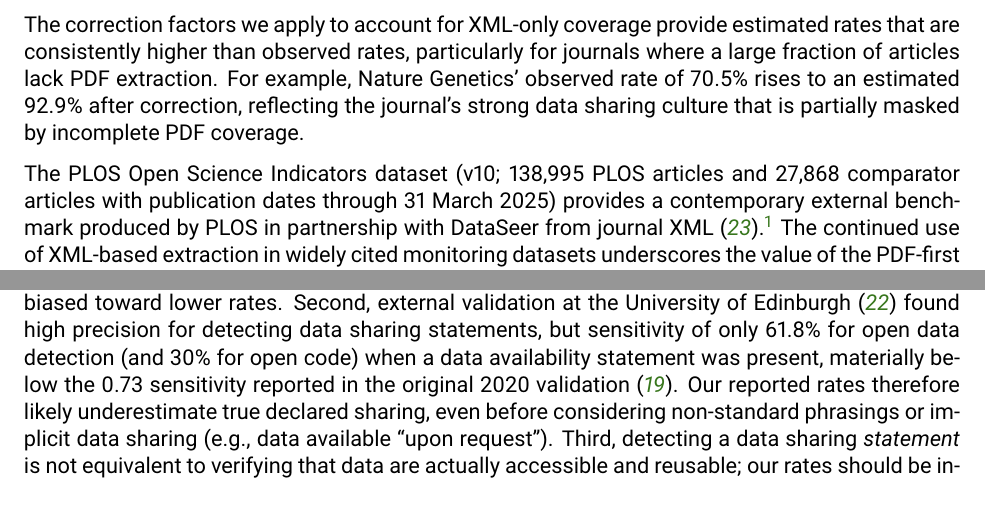
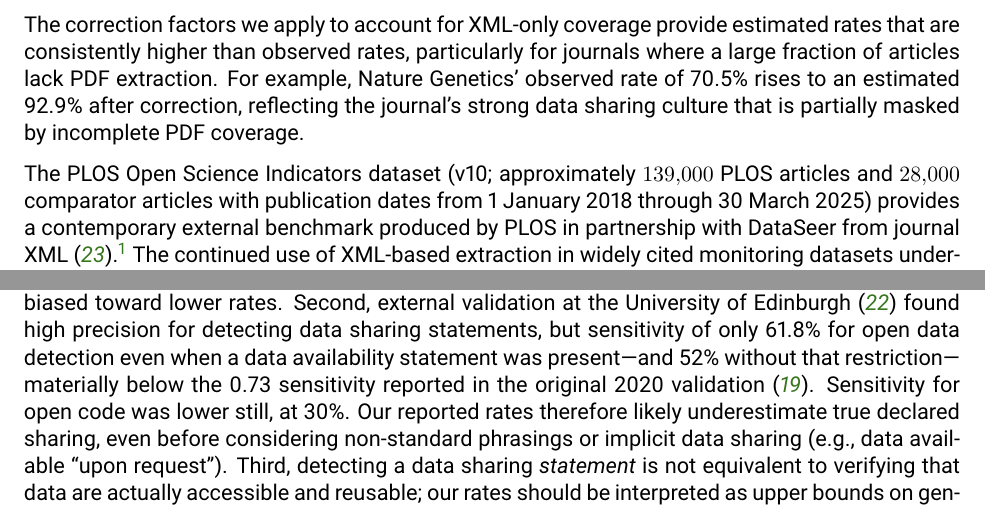
Before and after one commit to nimh-dsst/osm-preprint-2026, a LaTeX paper (latex/main.tex, which reads latex/article.tex): two parts of pages 11 and 13 of 20, joined at a grey line, cut so that both start at the same text. Compiled offline with pdfLaTeX.

Commit message:
Align cited figures with what their sources state (#33)
Provenance pass over the externally-cited numbers added in 29ed5c6, prompted by
Josh's report on the 98% claim. Source: oddpub_landscape_May2026.md.

Checked and correct, no change needed:
- Deeb et al. 2025 61.8% sensitivity -- confirmed verbatim in the paper ('When a
  DAS is present, our analysis showed an increase in the sensitivity of ODDPub to
  61.8%'), along with 30% (code), 52% (unconditioned) and the 0.73 original.
- DataSeer/MJFF 43% reuse vs ~2% on ~6,000 MJFF-funded articles.
- Li2024's 98.0%/99.5% figures, which the paper does state.

PLOS Open Science Indicators: report the counts PLOS publishes.
  Our text gave '138,995 PLOS articles and 27,868 comparator articles ... through
  31 March 2025'. PLOS's own dataset description gives approximately 139,000 and
  28,000, from 1 January 2018 to 30 March 2025, and does not publish exact counts;
  we have not downloaded the dataset to derive them ourselves, so the exact
  figures are not supportable from any source we hold, and the end date was off by
  a day. Now matches PLOS: approximately 139,000 / 28,000, 1 Jan 2018-30 Mar 2025.

Deeb: separate two conditions the text had merged.
  Read '61.8% for open data (and 30% for open code) when a data availability
  statement was present', attaching the DAS-present condition to both figures.
  Deeb conditions only the 61.8% on a DAS being present; the 30% for code carries
  no such restriction. Now stated separately, and adds Deeb's 52% unconditioned
  figure, which is what makes 61.8% interpretable -- it is the DAS-present
  ceiling, not a global rate.

Context for 40ebb90's ref-27 change: Li2024's 98.0%/99.5% appears in its
Introduction and carries its own citation to reference 6 -- Hamilton et al. 2023
(BMJ, 10.1136/bmj-2023-075767), the same paper Josh identified. The figures are
Hamilton's 2% actual data availability and <0.5% code, inverted. Citing Li2024
for them was therefore a secondhand citation of an intermediary; 40ebb90's change
to cite Hamilton directly for the availability figures, and Li2024 only for the
four-journal audit it performed, is the right resolution.

Co-Authored-By: Claude Opus 4.8 <noreply@anthropic.com>

```diff
--- a/latex/article.tex
+++ b/latex/article.tex
@@ -136,7 +136,7 @@ These two figures measure different things, and the gap between them should not
 
 The correction factors we apply to account for XML-only coverage provide estimated rates that are consistently higher than observed rates, particularly for journals where a large fraction of articles lack PDF extraction. For example, Nature Genetics' observed rate of 70.5\% rises to an estimated 92.9\% after correction, reflecting the journal's strong data sharing culture that is partially masked by incomplete PDF coverage.
 
-The PLOS Open Science Indicators dataset (v10; 138{,}995 PLOS articles and 27{,}868 comparator articles with publication dates through 31 March 2025) provides a contemporary external benchmark produced by PLOS in partnership with DataSeer from journal XML~\cite{PLOS2025-zb}.\footnote{The OSI release is cumulative from 2018 through March 2025 and covers PLOS journals plus matched non-PLOS comparators; its \texttt{Data\_Shared} and related indicators are not directly comparable to oddpub-based rates on our PMC corpus.} The continued use of XML-based extraction in widely cited monitoring datasets underscores the value of the PDF-first approach we adopt for PMC-scale measurement.
+The PLOS Open Science Indicators dataset (v10; approximately \num{139000} PLOS articles and \num{28000} comparator articles with publication dates from 1~January 2018 through 30~March 2025) provides a contemporary external benchmark produced by PLOS in partnership with DataSeer from journal XML~\cite{PLOS2025-zb}.\footnote{The OSI release is cumulative from 2018 through March 2025 and covers PLOS journals plus matched non-PLOS comparators; its \texttt{Data\_Shared} and related indicators are not directly comparable to oddpub-based rates on our PMC corpus.} The continued use of XML-based extraction in widely cited monitoring datasets underscores the value of the PDF-first approach we adopt for PMC-scale measurement.
 
 Open data detection is also beginning to shift toward large language model (LLM) approaches operating on full text. A March 2026 pilot reported that an LLM applied to a corpus of approximately 6{,}000 Michael J.\ Fox Foundation--funded articles detected evidence of data \emph{reuse} in 43\% of articles, compared with approximately 2\% via traditional identifier-based methods~\cite{resrch_info2026-ar}. That comparison addresses a different task than ours (reuse rather than declared sharing), and the underlying model is closed-source, but it indicates the direction of methodological change. We view keyword- and pattern-based pipelines such as oddpub as the appropriate open-source, auditable, institution-scale baseline against which future LLM-based detectors should be benchmarked.
 
@@ -154,7 +154,7 @@ These findings are timely given parallel NIH efforts to build researcher-level i
 
 \subsection{Limitations}
 
-Several limitations should be noted. First, our corpus is restricted to open access articles available through PubMed Central; closed-access articles may exhibit different data sharing patterns, likely biased toward lower rates. Second, external validation at the University of Edinburgh~\cite{Deeb2025-iw} found high precision for detecting data sharing statements, but sensitivity of only 61.8\% for open data detection (and 30\% for open code) when a data availability statement was present, materially below the 0.73 sensitivity reported in the original 2020 validation~\cite{Riedel2020-fk}. Our reported rates therefore likely underestimate true declared sharing, even before considering non-standard phrasings or implicit data sharing (e.g., data available ``upon request''). Third, detecting a data sharing \emph{statement} is not equivalent to verifying that data are actually accessible and reusable; our rates should be interpreted as upper bounds on genuine data availability. A systematic review with meta-analysis of the medical and health sciences literature found that, between 2016 and 2021, 8\% (95\% CI 5--11\%) of studies declared public data availability while only 2\% (1--3\%) actually made data available~\cite{Hamilton2023-yz}; an audit of \num{3191} papers across four leading medical journals (BMJ, JAMA, NEJM, Lancet) reached similar conclusions about the gap between stated policy and author practice~\cite{Li2024-mw}. This statement-versus-practice gap is roughly fourfold, and it compounds rather than offsets the sensitivity limitation above: our rates understate declared sharing and overstate genuine availability. Fourth, the correction factors assume that the head-to-head subset (articles with both PDF and XML) is representative of XML-only articles within each journal, which may not hold uniformly. Fifth, our January 2024--June 2025 window captures a snapshot of current practices but does not permit longitudinal analysis of trends over time. Sixth, article-type filtering removes correction and erratum notices but does not independently exclude retracted articles that remain typed as research articles; given the low base rate of retractions, the effect on aggregate rates is negligible. Seventh, and most fundamentally, the analysis is cross-sectional with no counterfactual: funders and journals are not randomly assigned to articles, so any rate differences across them reflect a confounded mixture of policy text, enforcement, discipline, infrastructure, and researcher self-selection. Distinguishing the contribution of any one factor would require either a longitudinal pre/post design around a specific policy change or a quasi-experimental comparison with explicit controls.
+Several limitations should be noted. First, our corpus is restricted to open access articles available through PubMed Central; closed-access articles may exhibit different data sharing patterns, likely biased toward lower rates. Second, external validation at the University of Edinburgh~\cite{Deeb2025-iw} found high precision for detecting data sharing statements, but sensitivity of only 61.8\% for open data detection even when a data availability statement was present---and 52\% without that restriction---materially below the 0.73 sensitivity reported in the original 2020 validation~\cite{Riedel2020-fk}. Sensitivity for open code was lower still, at 30\%. Our reported rates therefore likely underestimate true declared sharing, even before considering non-standard phrasings or implicit data sharing (e.g., data available ``upon request''). Third, detecting a data sharing \emph{statement} is not equivalent to verifying that data are actually accessible and reusable; our rates should be interpreted as upper bounds on genuine data availability. A systematic review with meta-analysis of the medical and health sciences literature found that, between 2016 and 2021, 8\% (95\% CI 5--11\%) of studies declared public data availability while only 2\% (1--3\%) actually made data available~\cite{Hamilton2023-yz}; an audit of \num{3191} papers across four leading medical journals (BMJ, JAMA, NEJM, Lancet) reached similar conclusions about the gap between stated policy and author practice~\cite{Li2024-mw}. This statement-versus-practice gap is roughly fourfold, and it compounds rather than offsets the sensitivity limitation above: our rates understate declared sharing and overstate genuine availability. Fourth, the correction factors assume that the head-to-head subset (articles with both PDF and XML) is representative of XML-only articles within each journal, which may not hold uniformly. Fifth, our January 2024--June 2025 window captures a snapshot of current practices but does not permit longitudinal analysis of trends over time. Sixth, article-type filtering removes correction and erratum notices but does not independently exclude retracted articles that remain typed as research articles; given the low base rate of retractions, the effect on aggregate rates is negligible. Seventh, and most fundamentally, the analysis is cross-sectional with no counterfactual: funders and journals are not randomly assigned to articles, so any rate differences across them reflect a confounded mixture of policy text, enforcement, discipline, infrastructure, and researcher self-selection. Distinguishing the contribution of any one factor would require either a longitudinal pre/post design around a specific policy change or a quasi-experimental comparison with explicit controls.
 
 \subsection{Future Directions}
 
```
Also changed, not shown: latex/who-funds-open-data-sharing-2026.pdf.
